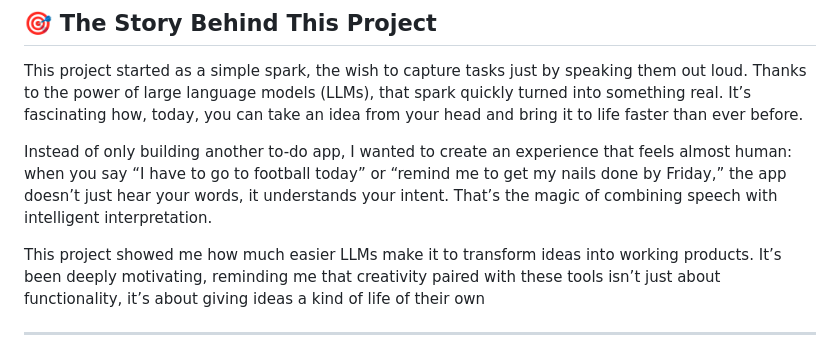
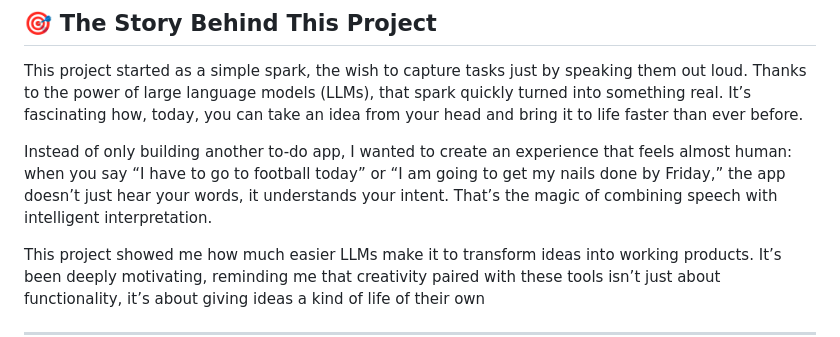
Before and after one commit to SeffySnow/ToDoPilot, a Markdown page: README.md, the part around the change. Drawn GitHub-style.

```diff
--- a/README.md
+++ b/README.md
@@ -20,7 +20,7 @@ A beautifully designed, voice-enabled to-do list application that transforms how
 
 This project started as a simple spark, the wish to capture tasks just by speaking them out loud. Thanks to the power of large language models (LLMs), that spark quickly turned into something real. It’s fascinating how, today, you can take an idea from your head and bring it to life faster than ever before.
 
-Instead of only building another to-do app, I wanted to create an experience that feels almost human: when you say “I have to go to football today” or “remind me to get my nails done by Friday,” the app doesn’t just hear your words, it understands your intent. That’s the magic of combining speech with intelligent interpretation.
+Instead of only building another to-do app, I wanted to create an experience that feels almost human: when you say “I have to go to football today” or “I am going to get my nails done by Friday,” the app doesn’t just hear your words, it understands your intent. That’s the magic of combining speech with intelligent interpretation.
 
 This project showed me how much easier LLMs make it to transform ideas into working products. It’s been deeply motivating, reminding me that creativity paired with these tools isn’t just about functionality, it’s about giving ideas a kind of life of their own
 
```
